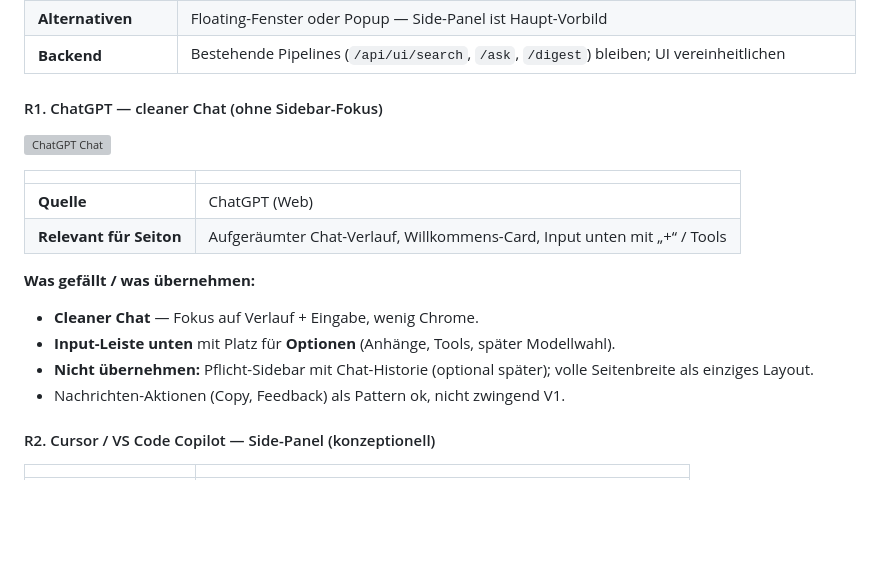
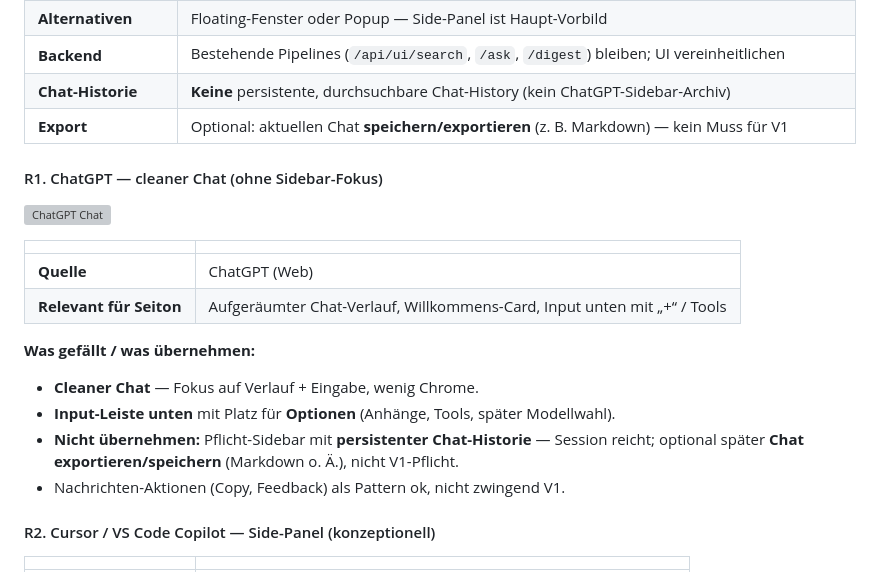
Before and after one commit to LeekiGitHub/Seiton-Brain, a Markdown page: docs/ui-reference-request.md, the part around the change. GitHub-like rendering; blank space fills up the shorter version; grey boxes are pictures that could not be loaded.

Commit message:
docs(E47-2): Bereich 4 — kein Chat-Archiv, optional Export
Persistente Chat-History verworfen; Speichern/Export des aktuellen Chats
als spätere Option festgehalten.

Co-authored-by: Cursor <cursoragent@cursor.com>

```diff
--- a/docs/ui-reference-request.md
+++ b/docs/ui-reference-request.md
@@ -328,6 +328,8 @@ eine bewusste Entscheidung „am Ist-Stand orientieren" mit Begründung.
 | **Präferenz Layout** | **Side-Panel** (Cursor / VS Code Copilot): rechts/links andockbar, **einklappbar** |
 | **Alternativen** | Floating-Fenster oder Popup — Side-Panel ist Haupt-Vorbild |
 | **Backend** | Bestehende Pipelines (`/api/ui/search`, `/ask`, `/digest`) bleiben; UI vereinheitlichen |
+| **Chat-Historie** | **Keine** persistente, durchsuchbare Chat-History (kein ChatGPT-Sidebar-Archiv) |
+| **Export** | Optional: aktuellen Chat **speichern/exportieren** (z. B. Markdown) — kein Muss für V1 |
 
 #### R1. ChatGPT — cleaner Chat (ohne Sidebar-Fokus)
 
@@ -342,8 +344,8 @@ eine bewusste Entscheidung „am Ist-Stand orientieren" mit Begründung.
 
 - **Cleaner Chat** — Fokus auf Verlauf + Eingabe, wenig Chrome.
 - **Input-Leiste unten** mit Platz für **Optionen** (Anhänge, Tools, später Modellwahl).
-- **Nicht übernehmen:** Pflicht-Sidebar mit Chat-Historie (optional später); volle Seitenbreite
-  als einziges Layout.
+- **Nicht übernehmen:** Pflicht-Sidebar mit **persistenter Chat-Historie** — Session reicht;
+  optional später **Chat exportieren/speichern** (Markdown o. Ä.), nicht V1-Pflicht.
 - Nachrichten-Aktionen (Copy, Feedback) als Pattern ok, nicht zwingend V1.
 
 #### R2. Cursor / VS Code Copilot — Side-Panel (konzeptionell)
```
